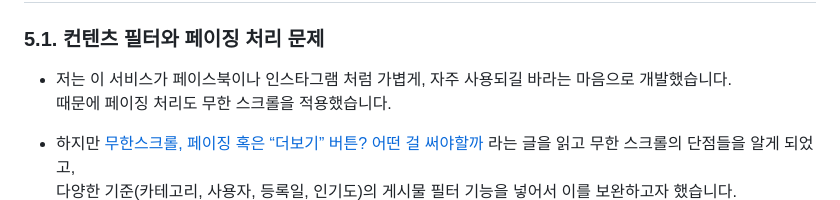
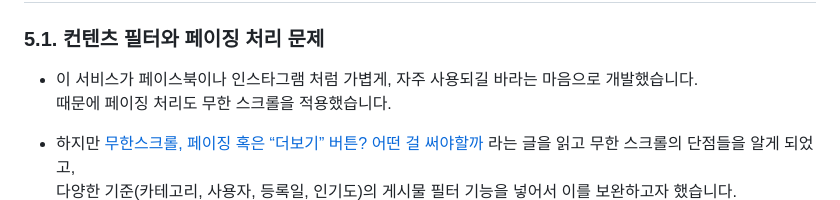
Before and after one commit to SMHRD-2021-KDT-BigData-19/dicogram, a Markdown page: README.md, the part around the change. GitHub-like rendering.

```diff
--- a/README.md
+++ b/README.md
@@ -96,7 +96,7 @@
 
 ## 5. 핵심 트러블 슈팅
 ### 5.1. 컨텐츠 필터와 페이징 처리 문제
-- 저는 이 서비스가 페이스북이나 인스타그램 처럼 가볍게, 자주 사용되길 바라는 마음으로 개발했습니다.
+- 이 서비스가 페이스북이나 인스타그램 처럼 가볍게, 자주 사용되길 바라는 마음으로 개발했습니다.
 때문에 페이징 처리도 무한 스크롤을 적용했습니다.
 
 - 하지만 [무한스크롤, 페이징 혹은 “더보기” 버튼? 어떤 걸 써야할까](https://cyberx.tistory.com/82) 라는 글을 읽고 무한 스크롤의 단점들을 알게 되었고,
```
